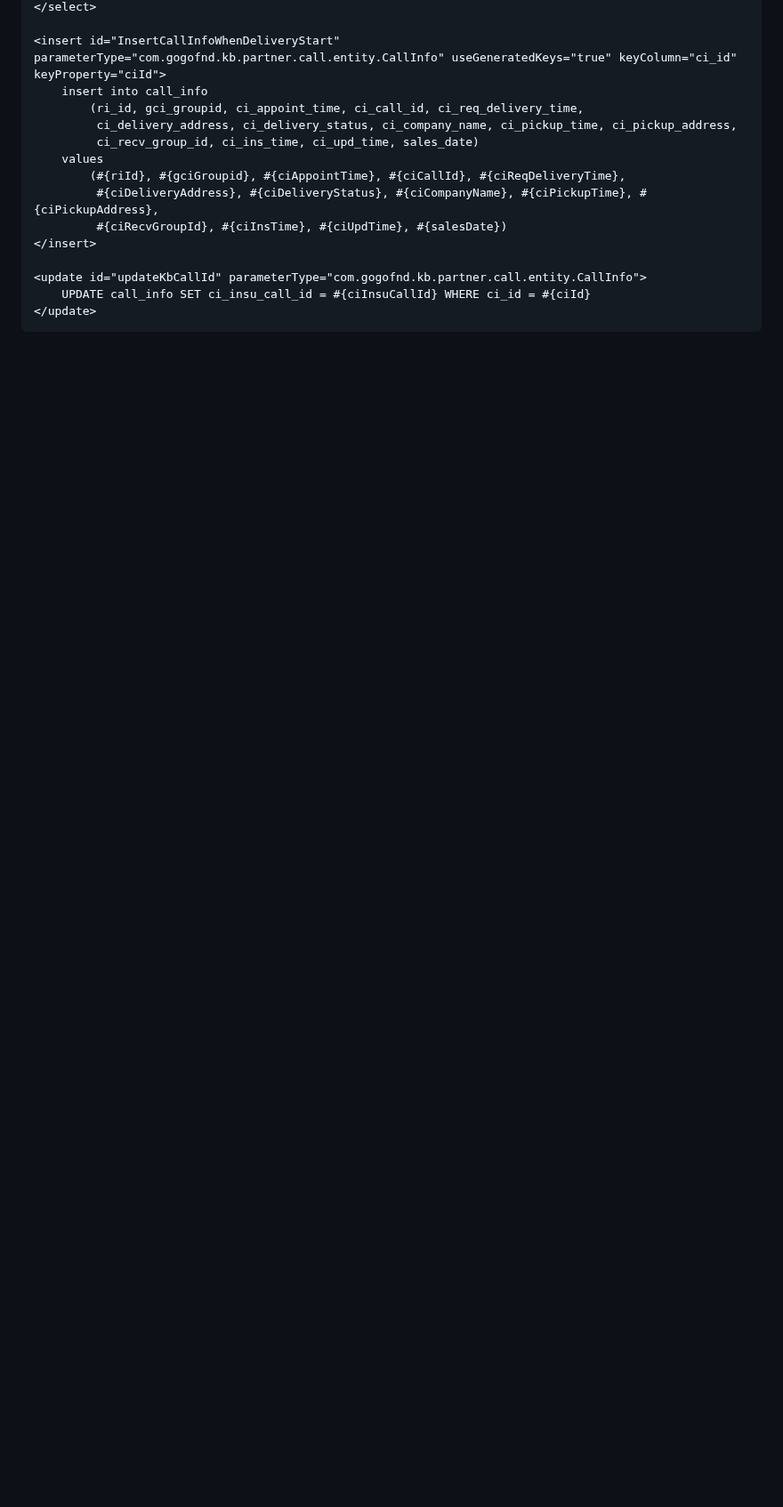
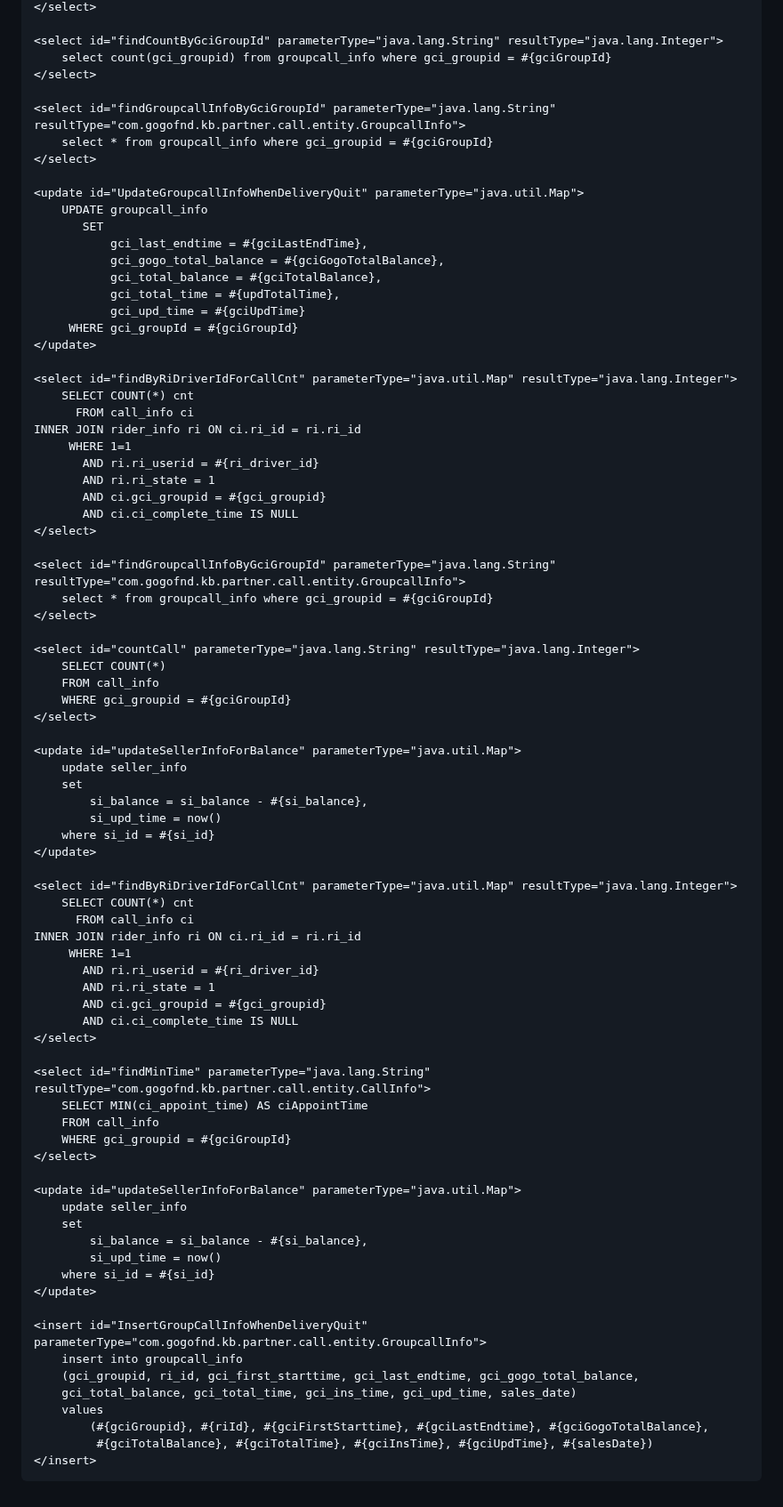
Before and after one commit to 100-danong/html-test, a Markdown page: README.md, the part around one of its changes. Shown at 89% size. Drawn GitHub-style; blank space fills up the shorter version.

```diff
--- a/README.md
+++ b/README.md
@@ -88,16 +71,83 @@
     </select>
 
-    <insert id="InsertCallInfoWhenDeliveryStart" parameterType="com.gogofnd.kb.partner.call.entity.CallInfo" useGeneratedKeys="true" keyColumn="ci_id" keyProperty="ciId">
-        insert into call_info
-            (ri_id, gci_groupid, ci_appoint_time, ci_call_id, ci_req_delivery_time,
-             ci_delivery_address, ci_delivery_status, ci_company_name, ci_pickup_time, ci_pickup_address,
-             ci_recv_group_id, ci_ins_time, ci_upd_time, sales_date)
+    <select id="findCountByGciGroupId" parameterType="java.lang.String" resultType="java.lang.Integer">
+        select count(gci_groupid) from groupcall_info where gci_groupid = #{gciGroupId}
+    </select>
+
+    <select id="findGroupcallInfoByGciGroupId" parameterType="java.lang.String" resultType="com.gogofnd.kb.partner.call.entity.GroupcallInfo">
+        select * from groupcall_info where gci_groupid = #{gciGroupId}
+    </select>
+
+    <update id="UpdateGroupcallInfoWhenDeliveryQuit" parameterType="java.util.Map">
+        UPDATE groupcall_info
+           SET
+               gci_last_endtime = #{gciLastEndTime},
+               gci_gogo_total_balance = #{gciGogoTotalBalance},
+               gci_total_balance = #{gciTotalBalance},
+               gci_total_time = #{updTotalTime},
+               gci_upd_time = #{gciUpdTime}
+         WHERE gci_groupId = #{gciGroupId}
+    </update>
+
+    <select id="findByRiDriverIdForCallCnt" parameterType="java.util.Map" resultType="java.lang.Integer">
+        SELECT COUNT(*) cnt
+          FROM call_info ci
+    INNER JOIN rider_info ri ON ci.ri_id = ri.ri_id
+         WHERE 1=1
+           AND ri.ri_userid = #{ri_driver_id}
+           AND ri.ri_state = 1
+           AND ci.gci_groupid = #{gci_groupid}
+           AND ci.ci_complete_time IS NULL
+    </select>
+
+    <select id="findGroupcallInfoByGciGroupId" parameterType="java.lang.String" resultType="com.gogofnd.kb.partner.call.entity.GroupcallInfo">
+        select * from groupcall_info where gci_groupid = #{gciGroupId}
+    </select>
+
+    <select id="countCall" parameterType="java.lang.String" resultType="java.lang.Integer">
+        SELECT COUNT(*)
+        FROM call_info
+        WHERE gci_groupid = #{gciGroupId}
+    </select>
+
+    <update id="updateSellerInfoForBalance" parameterType="java.util.Map">
+        update seller_info
+        set
+            si_balance = si_balance - #{si_balance},
+            si_upd_time = now()
+        where si_id = #{si_id}
+    </update>
+
+    <select id="findByRiDriverIdForCallCnt" parameterType="java.util.Map" resultType="java.lang.Integer">
+        SELECT COUNT(*) cnt
+          FROM call_info ci
+    INNER JOIN rider_info ri ON ci.ri_id = ri.ri_id
+         WHERE 1=1
+           AND ri.ri_userid = #{ri_driver_id}
+           AND ri.ri_state = 1
+           AND ci.gci_groupid = #{gci_groupid}
+           AND ci.ci_complete_time IS NULL
+    </select>
+
+    <select id="findMinTime" parameterType="java.lang.String" resultType="com.gogofnd.kb.partner.call.entity.CallInfo">
+        SELECT MIN(ci_appoint_time) AS ciAppointTime
+        FROM call_info
+        WHERE gci_groupid = #{gciGroupId}
+    </select>
+
+    <update id="updateSellerInfoForBalance" parameterType="java.util.Map">
+        update seller_info
+        set
+            si_balance = si_balance - #{si_balance},
+            si_upd_time = now()
+        where si_id = #{si_id}
+    </update>
+
+    <insert id="InsertGroupCallInfoWhenDeliveryQuit" parameterType="com.gogofnd.kb.partner.call.entity.GroupcallInfo">
+        insert into groupcall_info
+        (gci_groupid, ri_id, gci_first_starttime, gci_last_endtime, gci_gogo_total_balance,
+        gci_total_balance, gci_total_time, gci_ins_time, gci_upd_time, sales_date)
         values
-            (#{riId}, #{gciGroupid}, #{ciAppointTime}, #{ciCallId}, #{ciReqDeliveryTime},
-             #{ciDeliveryAddress}, #{ciDeliveryStatus}, #{ciCompanyName}, #{ciPickupTime}, #{ciPickupAddress},
-             #{ciRecvGroupId}, #{ciInsTime}, #{ciUpdTime}, #{salesDate})
+            (#{gciGroupid}, #{riId}, #{gciFirstStarttime}, #{gciLastEndtime}, #{gciGogoTotalBalance},
+             #{gciTotalBalance}, #{gciTotalTime}, #{gciInsTime}, #{gciUpdTime}, #{salesDate})
     </insert>
-
-    <update id="updateKbCallId" parameterType="com.gogofnd.kb.partner.call.entity.CallInfo">
-        UPDATE call_info SET ci_insu_call_id = #{ciInsuCallId} WHERE ci_id = #{ciId}
-    </update>
```
Also changed, not shown: other parts of README.md (+35 -52 lines).
